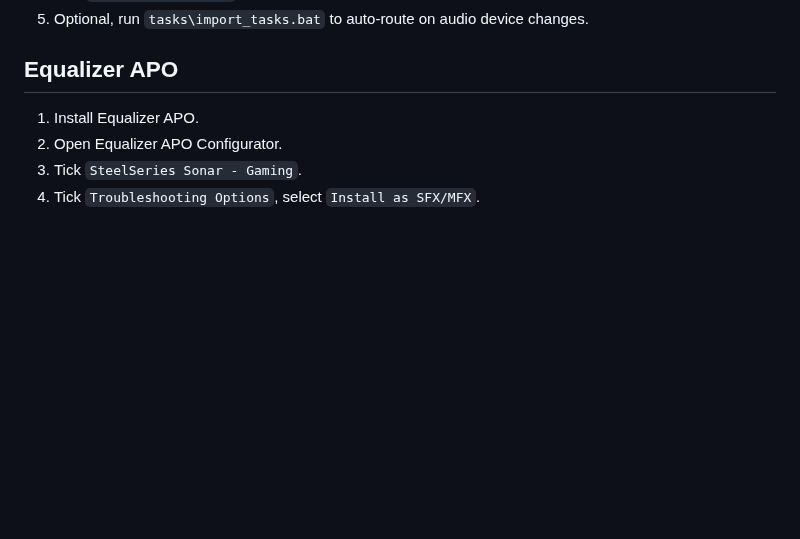
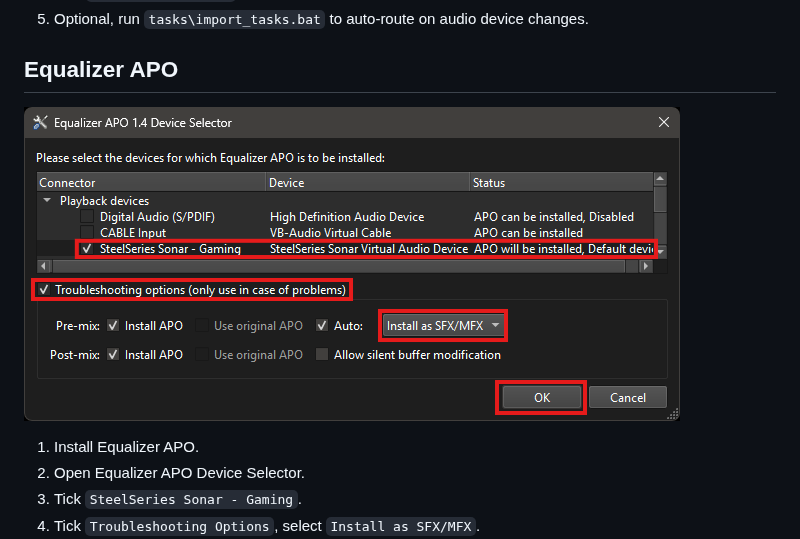
Before and after one commit to nnyj/virtual-surround-sound, a Markdown page: README.md, the part around the change. Drawn GitHub-style; pictures changed too: docs/eq-apo-device-selector.png (added); blank space fills up the shorter version.

```diff
--- a/README.md
+++ b/README.md
@@ -17,8 +17,10 @@ The VAD provides 7.1 channels, not spatial processing.
 
 ## Equalizer APO
 
+![Equalizer APO Device Selector](docs/eq-apo-device-selector.png)
+
 1. Install Equalizer APO.
-2. Open Equalizer APO Configurator.
+2. Open Equalizer APO Device Selector.
 3. Tick `SteelSeries Sonar - Gaming`.
 4. Tick `Troubleshooting Options`, select `Install as SFX/MFX`.
 5. Click OK, do not reboot when prompted.
```
